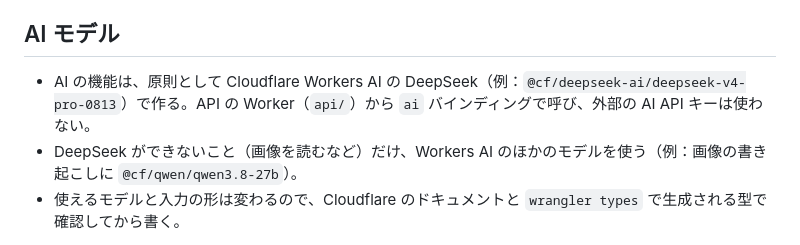
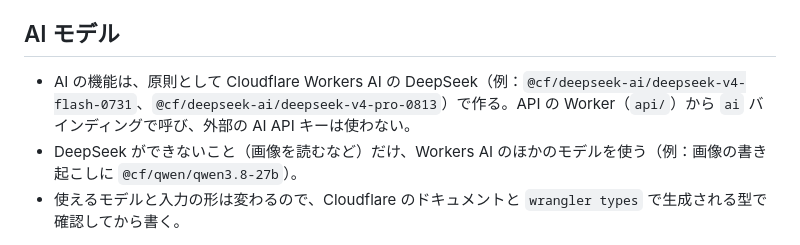
Before and after one commit to tsukasa0129/kakeizu, a Markdown page: AGENTS.md, the part around the change. Drawn GitHub-style.

```diff
--- a/AGENTS.md
+++ b/AGENTS.md
@@ -7,7 +7,7 @@ This is an Expo/React Native mobile application. Prioritize mobile-first pattern
 
 ## AI モデル
 
-- AI の機能は、原則として Cloudflare Workers AI の DeepSeek（例：`@cf/deepseek-ai/deepseek-v4-pro-0813`）で作る。API の Worker（`api/`）から `ai` バインディングで呼び、外部の AI API キーは使わない。
+- AI の機能は、原則として Cloudflare Workers AI の DeepSeek（例：`@cf/deepseek-ai/deepseek-v4-flash-0731`、`@cf/deepseek-ai/deepseek-v4-pro-0813`）で作る。API の Worker（`api/`）から `ai` バインディングで呼び、外部の AI API キーは使わない。
 - DeepSeek ができないこと（画像を読むなど）だけ、Workers AI のほかのモデルを使う（例：画像の書き起こしに `@cf/qwen/qwen3.8-27b`）。
 - 使えるモデルと入力の形は変わるので、Cloudflare のドキュメントと `wrangler types` で生成される型で確認してから書く。
 
```
Also changed, not shown: README.md (+15 -2 lines).
